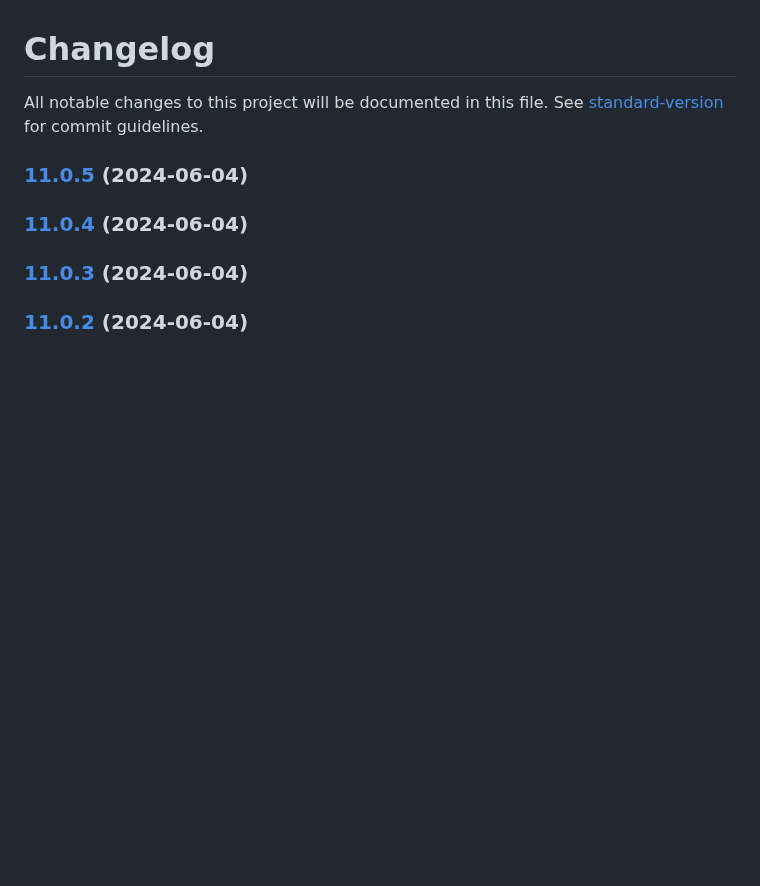
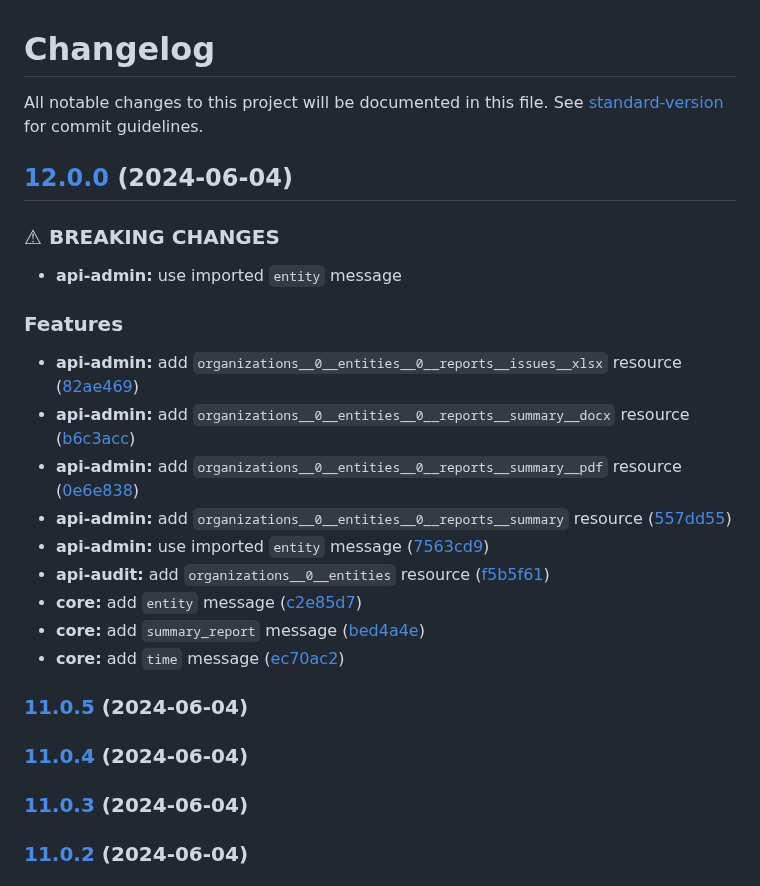
Before and after one commit to MTPRM/mtprm-proto, a Markdown page: CHANGELOG.md, the part around the change. Rendered like a GitHub page; blank space fills up the shorter version.

Commit message:
chore(release): 12.0.0

```diff
--- a/CHANGELOG.md
+++ b/CHANGELOG.md
@@ -1,6 +1,25 @@
 # Changelog
 
 All notable changes to this project will be documented in this file. See [standard-version](https://github.com/conventional-changelog/standard-version) for commit guidelines.
+
+## [12.0.0](https://github.com/MTPRM/mtprm-proto/compare/11.0.5...12.0.0) (2024-06-04)
+
+
+### ⚠ BREAKING CHANGES
+
+* **api-admin:** use imported `entity` message
+
+### Features
+
+* **api-admin:** add `organizations__0__entities__0__reports__issues__xlsx` resource ([82ae469](https://github.com/MTPRM/mtprm-proto/commit/82ae4693b5cfffc4e749f738c769dd248e49bdd5))
+* **api-admin:** add `organizations__0__entities__0__reports__summary__docx` resource ([b6c3acc](https://github.com/MTPRM/mtprm-proto/commit/b6c3acc48d9bd809800aa654b8822bb1c4dc4fc9))
+* **api-admin:** add `organizations__0__entities__0__reports__summary__pdf` resource ([0e6e838](https://github.com/MTPRM/mtprm-proto/commit/0e6e838a721475bcbed163c194749682e8df84c2))
+* **api-admin:** add `organizations__0__entities__0__reports__summary` resource ([557dd55](https://github.com/MTPRM/mtprm-proto/commit/557dd558a62e456fef2236de647083b5cb7021ce))
+* **api-admin:** use imported `entity` message ([7563cd9](https://github.com/MTPRM/mtprm-proto/commit/7563cd9b5fc28f6c23a69da2e3830db58c0912d2))
+* **api-audit:** add `organizations__0__entities` resource ([f5b5f61](https://github.com/MTPRM/mtprm-proto/commit/f5b5f611c87d4a3bdc6c8b8d45b7a692947076f5))
+* **core:** add `entity` message ([c2e85d7](https://github.com/MTPRM/mtprm-proto/commit/c2e85d75d42822fffbbef347a2ae3a6ef1b84b00))
+* **core:** add `summary_report` message ([bed4a4e](https://github.com/MTPRM/mtprm-proto/commit/bed4a4ee93d4d9bfa4a47dda86c49dd1cd3396ee))
+* **core:** add `time` message ([ec70ac2](https://github.com/MTPRM/mtprm-proto/commit/ec70ac2bab08f32fa1c3a8ceb63212ef1c3b11ec))
 
 ### [11.0.5](https://github.com/mtprm/mtprm-proto/compare/11.0.4...11.0.5) (2024-06-04)
 
```
